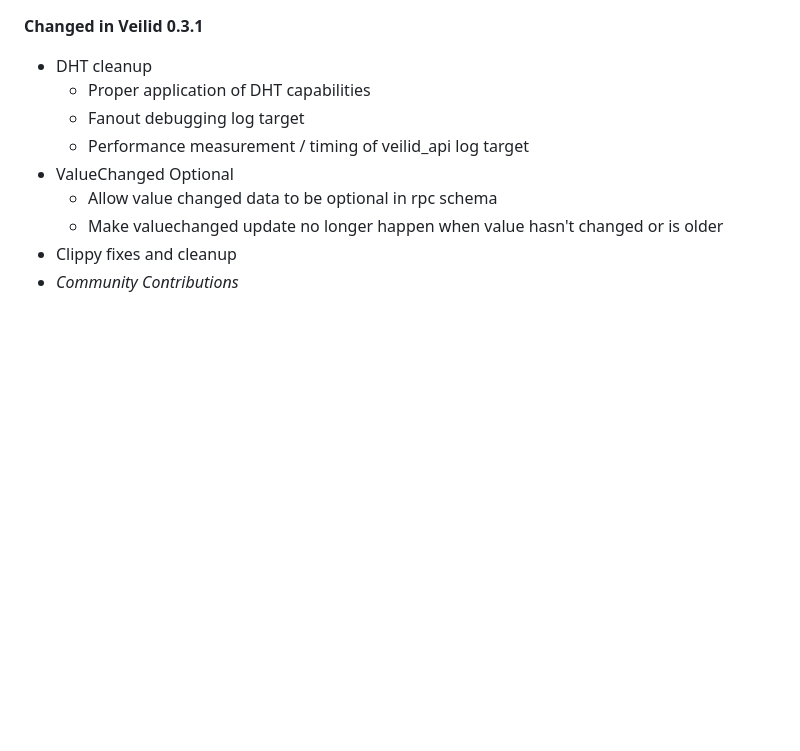
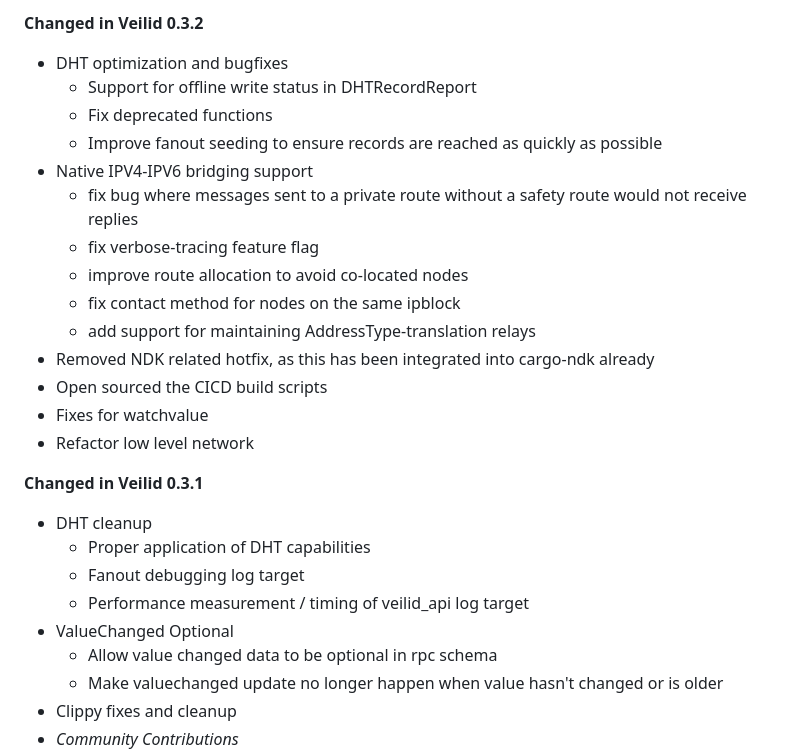
Before and after one commit to kyanha/veilid, a Markdown page: CHANGELOG.md, the part around the change. GitHub-like rendering; blank space fills up the shorter version.

Commit message:
Updated changelog for v0.3.2

```diff
--- a/CHANGELOG.md
+++ b/CHANGELOG.md
@@ -1,3 +1,19 @@
+**Changed in Veilid 0.3.2**
+- DHT optimization and bugfixes
+  - Support for offline write status in DHTRecordReport
+  - Fix deprecated functions
+  - Improve fanout seeding to ensure records are reached as quickly as possible
+- Native IPV4-IPV6 bridging support
+  - fix bug where messages sent to a private route without a safety route would not receive replies
+  - fix verbose-tracing feature flag
+  - improve route allocation to avoid co-located nodes
+  - fix contact method for nodes on the same ipblock
+  - add support for maintaining AddressType-translation relays
+- Removed NDK related hotfix, as this has been integrated into cargo-ndk already
+- Open sourced the CICD build scripts
+- Fixes for watchvalue
+- Refactor low level network
+
 **Changed in Veilid 0.3.1**
 - DHT cleanup
   - Proper application of DHT capabilities
```
